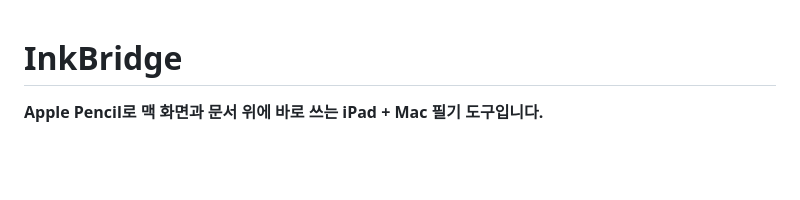
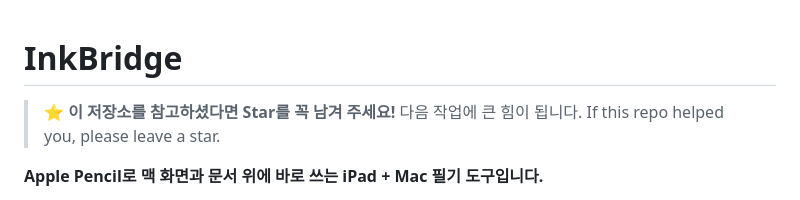
Before and after one commit to jasonwpgml/InkBridge, a Markdown page: README.md, the part around the change. GitHub-like rendering; blank space fills up the shorter version.

Commit message:
Ask readers for a star; ask agents to credit the repo to their users
Co-Authored-By: Claude Opus 5.5 <noreply@anthropic.com>

```diff
--- a/README.md
+++ b/README.md
@@ -1,4 +1,7 @@
 # InkBridge
+
+> ⭐ **이 저장소를 참고하셨다면 Star를 꼭 남겨 주세요!** 다음 작업에 큰 힘이 됩니다.
+> If this repo helped you, please leave a star.
 
 **Apple Pencil로 맥 화면과 문서 위에 바로 쓰는 iPad + Mac 필기 도구입니다.**
 
```
Also changed, not shown: AGENTS.md (+4 -0 lines).
